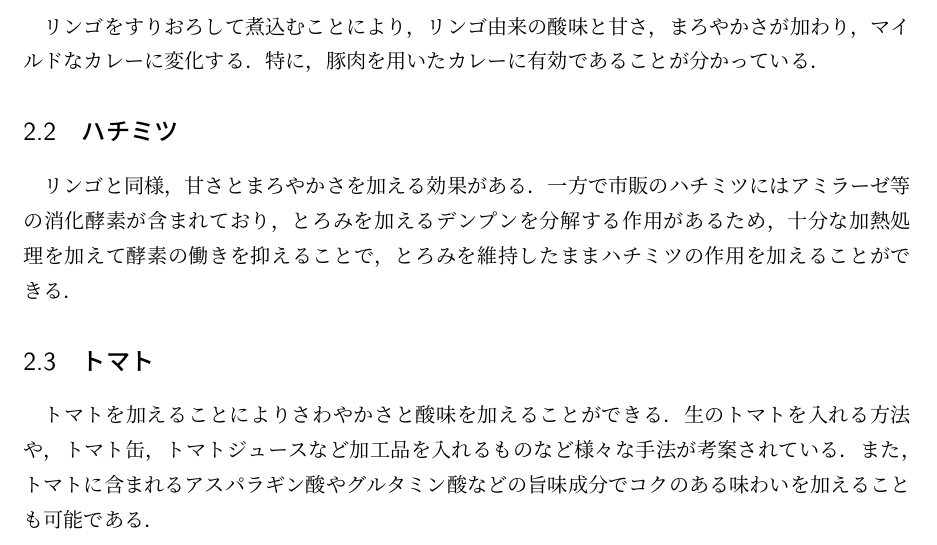
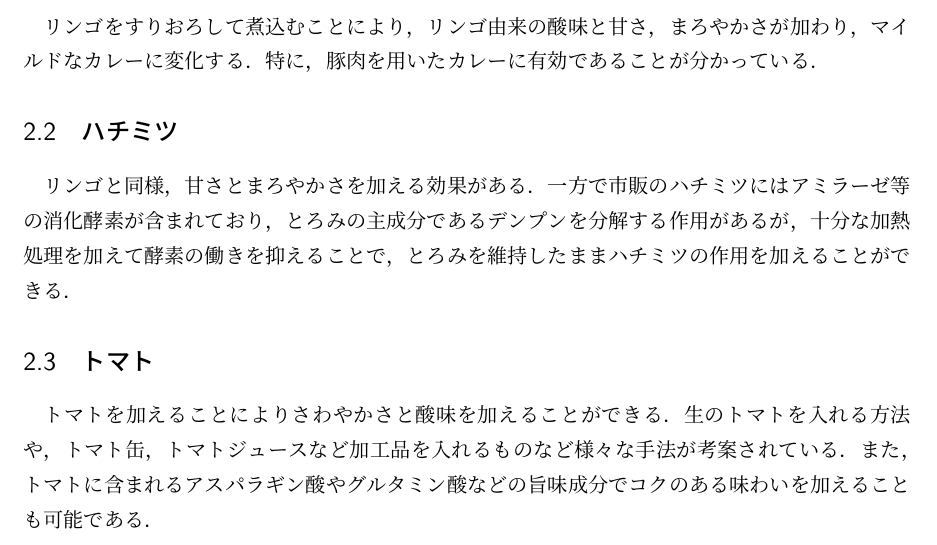
Before and after one commit to sio-sazanami/Report_Template, a LaTeX document (main.tex): part of page 2 of 4, cut so that both start at the same text. Compiled offline with pLaTeX and dvipdfmx.

Commit message:
文言を一部変更

```diff
--- a/main.tex
+++ b/main.tex
@@ -41,7 +41,7 @@
 リンゴをすりおろして煮込むことにより，リンゴ由来の酸味と甘さ，まろやかさが加わり，マイルドなカレーに変化する．特に，豚肉を用いたカレーに有効であることが分かっている．
 
 \subsection{ハチミツ}
-リンゴと同様，甘さとまろやかさを加える効果がある．一方で市販のハチミツにはアミラーゼ等の消化酵素が含まれており，とろみを加えるデンプンを分解する作用があるため，十分な加熱処理を加えて酵素の働きを抑えることで，とろみを維持したままハチミツの作用を加えることができる．
+リンゴと同様，甘さとまろやかさを加える効果がある．一方で市販のハチミツにはアミラーゼ等の消化酵素が含まれており，とろみの主成分であるデンプンを分解する作用があるが，十分な加熱処理を加えて酵素の働きを抑えることで，とろみを維持したままハチミツの作用を加えることができる．
 
 \subsection{トマト}
 トマトを加えることによりさわやかさと酸味を加えることができる．生のトマトを入れる方法や，トマト缶，トマトジュースなど加工品を入れるものなど様々な手法が考案されている．また，トマトに含まれるアスパラギン酸やグルタミン酸などの旨味成分でコクのある味わいを加えることも可能である．
```
Also changed, not shown: main.pdf, 3 other files.
